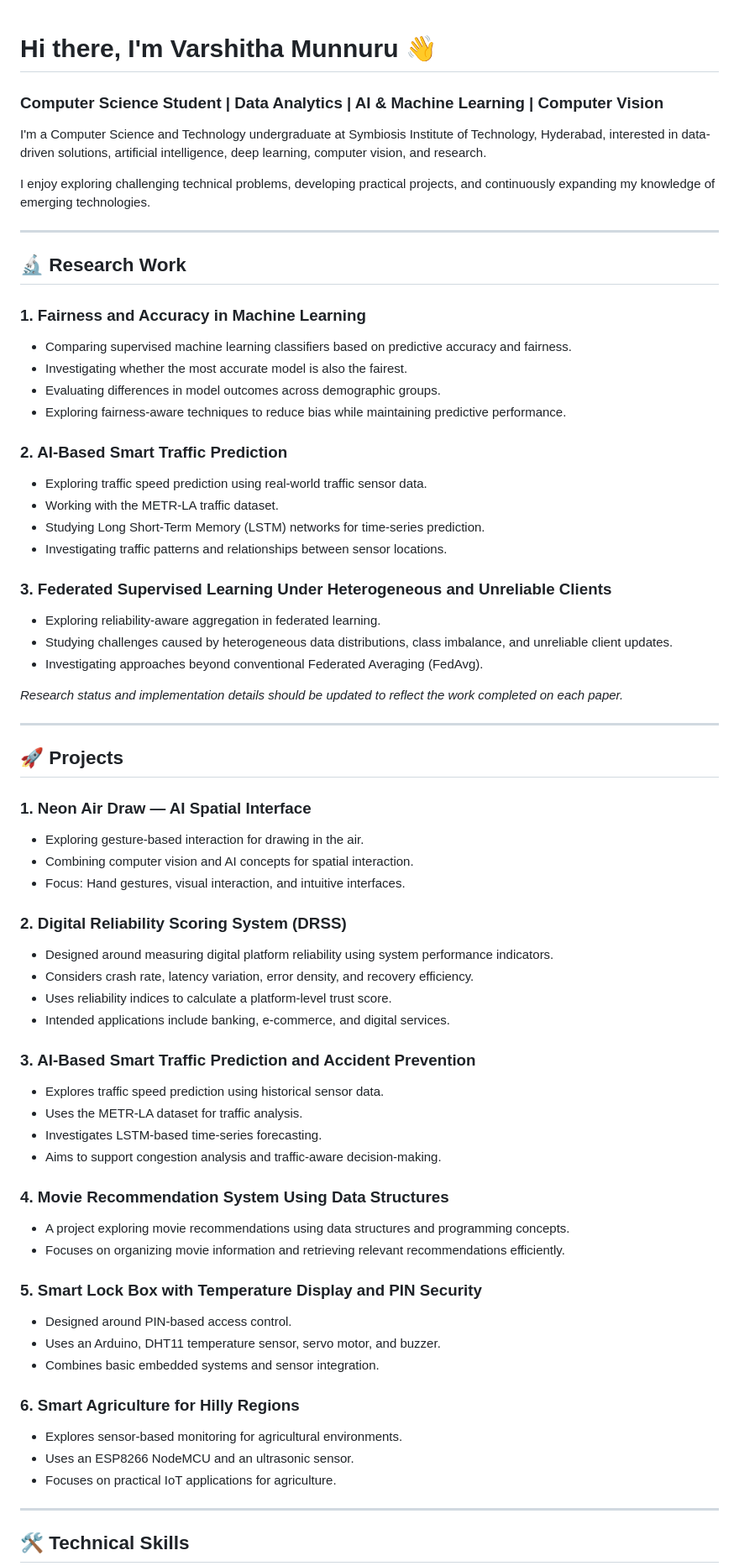
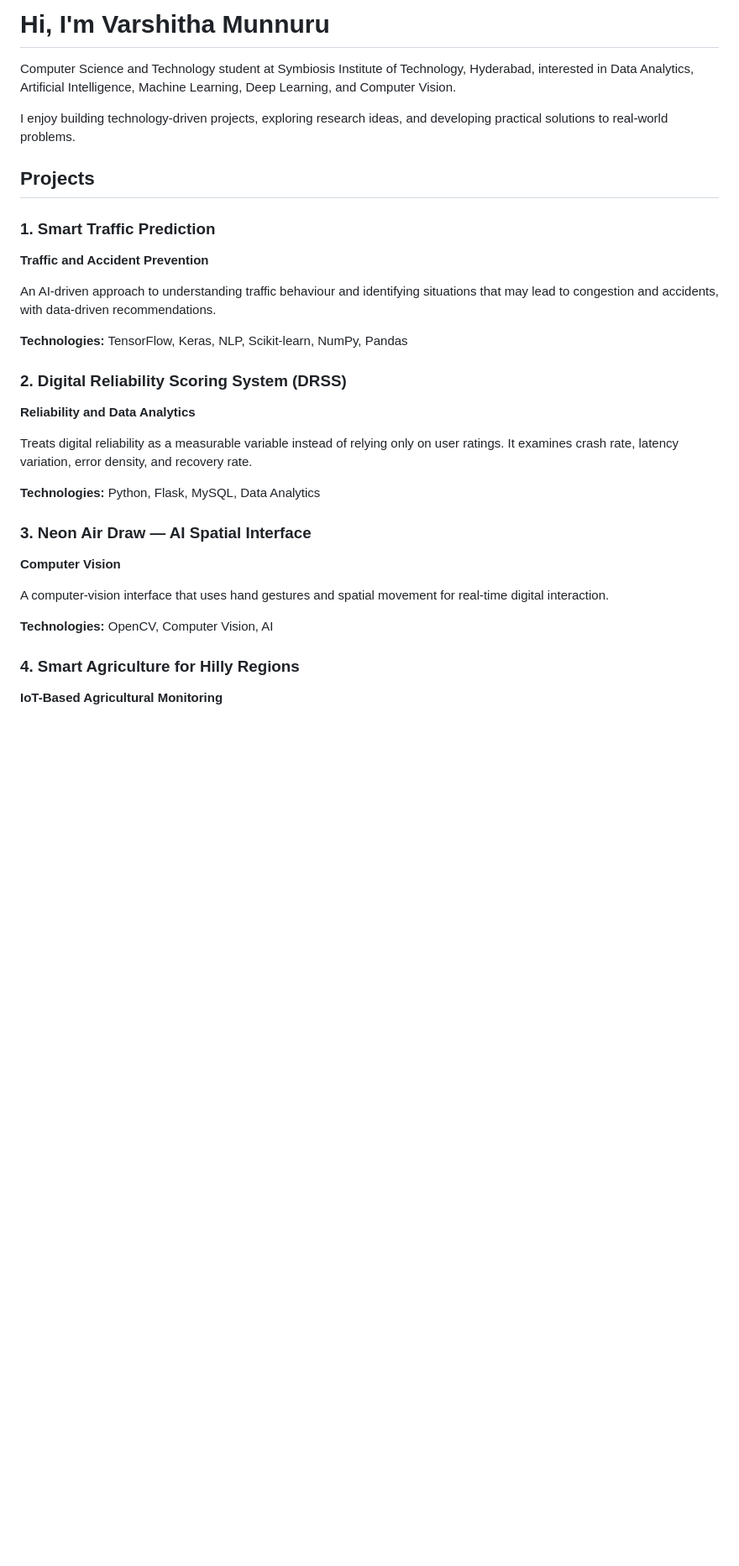
Before and after one commit to VarshithaMunnuru18/VarshithaMunnuru, a Markdown page: README.md, the part around one of its changes. Shown at 84% size. Drawn GitHub-style; blank space fills up the shorter version.

Commit message:
Revise README for clarity and updated content
Updated personal introduction, project descriptions, and technical skills. Removed redundant sections and improved clarity.

```diff
--- a/README.md
+++ b/README.md
@@ -1,71 +1,32 @@
+# Hi, I'm Varshitha Munnuru
 
-# Hi there, I'm Varshitha Munnuru 👋
+Computer Science and Technology student at Symbiosis Institute of Technology, Hyderabad, interested in Data Analytics, Artificial Intelligence, Machine Learning, Deep Learning, and Computer Vision.
 
-### Computer Science Student | Data Analytics | AI & Machine Learning | Computer Vision
+I enjoy building technology-driven projects, exploring research ideas, and developing practical solutions to real-world problems.
 
-I'm a Computer Science and Technology undergraduate at Symbiosis Institute of Technology, Hyderabad, interested in data-driven solutions, artificial intelligence, deep learning, computer vision, and research.
+## Projects
 
-I enjoy exploring challenging technical problems, developing practical projects, and continuously expanding my knowledge of emerging technologies.
+### 1. Smart Traffic Prediction
+**Traffic and Accident Prevention**
 
----
+An AI-driven approach to understanding traffic behaviour and identifying situations that may lead to congestion and accidents, with data-driven recommendations.
 
-## 🔬 Research Work
-
-### 1. Fairness and Accuracy in Machine Learning
-- Comparing supervised machine learning classifiers based on predictive accuracy and fairness.
-- Investigating whether the most accurate model is also the fairest.
-- Evaluating differences in model outcomes across demographic groups.
-- Exploring fairness-aware techniques to reduce bias while maintaining predictive performance.
-
-### 2. AI-Based Smart Traffic Prediction
-- Exploring traffic speed prediction using real-world traffic sensor data.
-- Working with the METR-LA traffic dataset.
-- Studying Long Short-Term Memory (LSTM) networks for time-series prediction.
-- Investigating traffic patterns and relationships between sensor locations.
-
-### 3. Federated Supervised Learning Under Heterogeneous and Unreliable Clients
-- Exploring reliability-aware aggregation in federated learning.
-- Studying challenges caused by heterogeneous data distributions, class imbalance, and unreliable client updates.
-- Investigating approaches beyond conventional Federated Averaging (FedAvg).
-
-*Research status and implementation details should be updated to reflect the work completed on each paper.*
-
----
-
-## 🚀 Projects
-
-### 1. Neon Air Draw — AI Spatial Interface
-- Exploring gesture-based interaction for drawing in the air.
-- Combining computer vision and AI concepts for spatial interaction.
-- Focus: Hand gestures, visual interaction, and intuitive interfaces.
+**Technologies:** TensorFlow, Keras, NLP, Scikit-learn, NumPy, Pandas
 
 ### 2. Digital Reliability Scoring System (DRSS)
-- Designed around measuring digital platform reliability using system performance indicators.
-- Considers crash rate, latency variation, error density, and recovery efficiency.
-- Uses reliability indices to calculate a platform-level trust score.
-- Intended applications include banking, e-commerce, and digital services.
+**Reliability and Data Analytics**
 
-### 3. AI-Based Smart Traffic Prediction and Accident Prevention
-- Explores traffic speed prediction using historical sensor data.
-- Uses the METR-LA dataset for traffic analysis.
-- Investigates LSTM-based time-series forecasting.
-- Aims to support congestion analysis and traffic-aware decision-making.
+Treats digital reliability as a measurable variable instead of relying only on user ratings. It examines crash rate, latency variation, error density, and recovery rate.
 
-### 4. Movie Recommendation System Using Data Structures
-- A project exploring movie recommendations using data structures and programming concepts.
-- Focuses on organizing movie information and retrieving relevant recommendations efficiently.
+**Technologies:** Python, Flask, MySQL, Data Analytics
 
-### 5. Smart Lock Box with Temperature Display and PIN Security
-- Designed around PIN-based access control.
-- Uses an Arduino, DHT11 temperature sensor, servo motor, and buzzer.
-- Combines basic embedded systems and sensor integration.
+### 3. Neon Air Draw — AI Spatial Interface
+**Computer Vision**
 
-### 6. Smart Agriculture for Hilly Regions
-- Explores sensor-based monitoring for agricultural environments.
-- Uses an ESP8266 NodeMCU and an ultrasonic sensor.
-- Focuses on practical IoT applications for agriculture.
+A computer-vision interface that uses hand gestures and spatial movement for real-time digital interaction.
 
----
+**Technologies:** OpenCV, Computer Vision, AI
 
-## 🛠️ Technical Skills
+### 4. Smart Agriculture for Hilly Regions
+**IoT-Based Agricultural Monitoring**
 
```
Also changed, not shown: other parts of README.md (+57 -62 lines).
